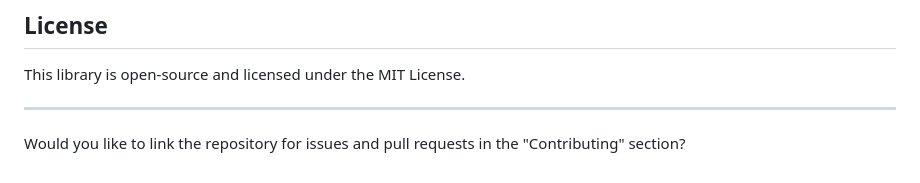
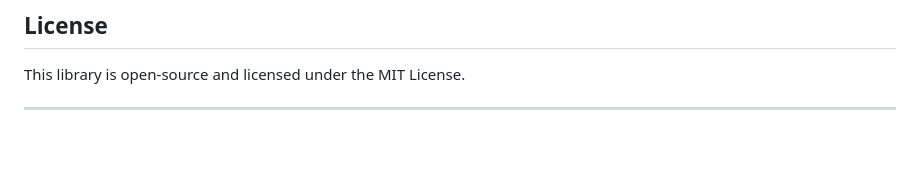
Before and after one commit to TejasPlayzYT/version-practices, a Markdown page: README.md, the part around the change. Rendered like a GitHub page; blank space fills up the shorter version.

```diff
--- a/README.md
+++ b/README.md
@@ -90,5 +90,3 @@ We welcome contributions! Feel free to fork the repository, create new features,
 This library is open-source and licensed under the MIT License.
 
 ---
-
-Would you like to link the repository for issues and pull requests in the "Contributing" section?
```
